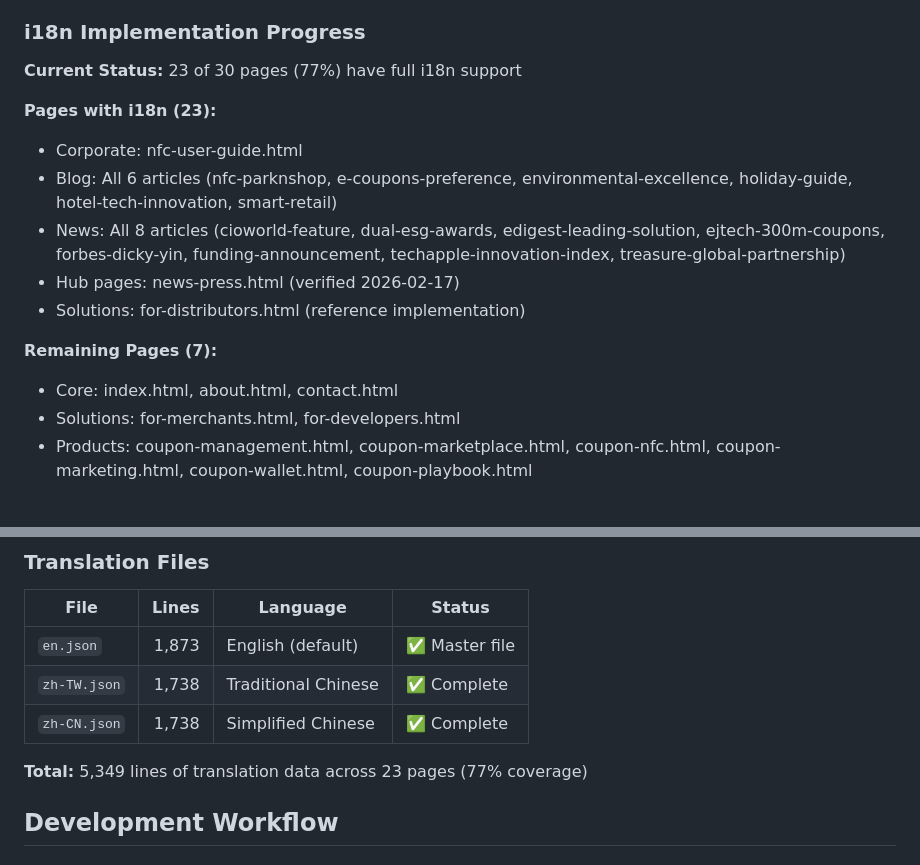
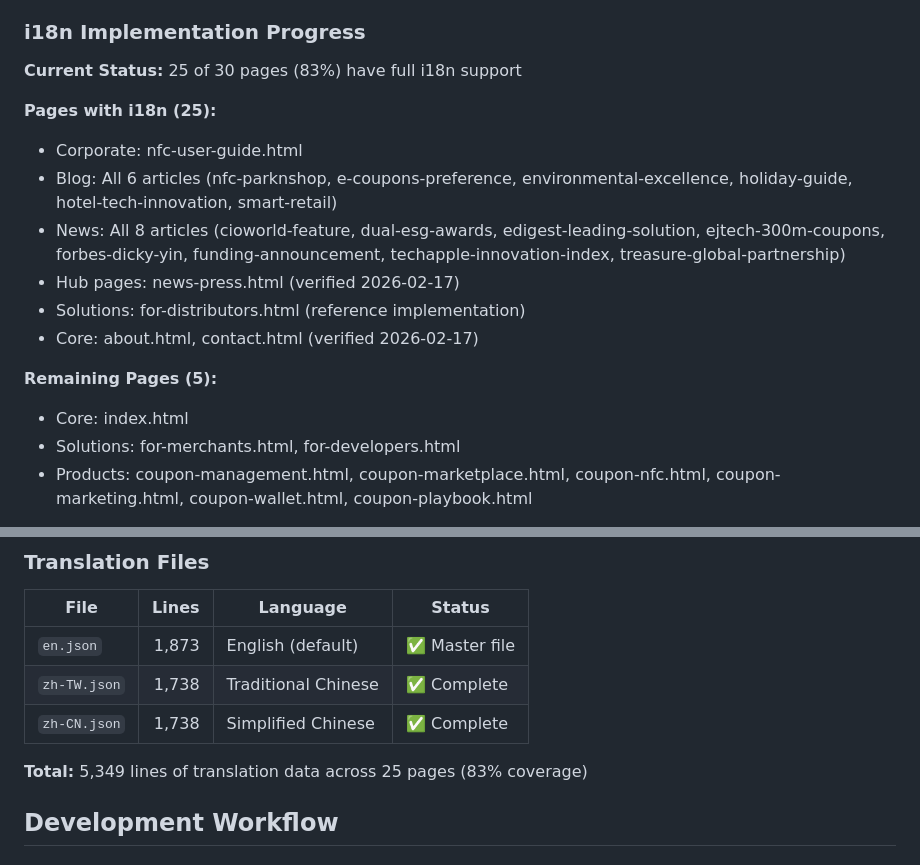
Before and after one commit to mezzofy/mz-website, a Markdown page: CLAUDE.md, 2 parts joined by grey strips. Rendered like a GitHub page.

```diff
--- a/CLAUDE.md
+++ b/CLAUDE.md
@@ -248,17 +248,18 @@ The website includes a comprehensive translation system supporting multiple lang
 
 ### i18n Implementation Progress
 
-**Current Status:** 23 of 30 pages (77%) have full i18n support
+**Current Status:** 25 of 30 pages (83%) have full i18n support
 
-**Pages with i18n (23):**
+**Pages with i18n (25):**
 - Corporate: nfc-user-guide.html
 - Blog: All 6 articles (nfc-parknshop, e-coupons-preference, environmental-excellence, holiday-guide, hotel-tech-innovation, smart-retail)
 - News: All 8 articles (cioworld-feature, dual-esg-awards, edigest-leading-solution, ejtech-300m-coupons, forbes-dicky-yin, funding-announcement, techapple-innovation-index, treasure-global-partnership)
 - Hub pages: news-press.html (verified 2026-02-17)
 - Solutions: for-distributors.html (reference implementation)
+- Core: about.html, contact.html (verified 2026-02-17)
 
-**Remaining Pages (7):**
-- Core: index.html, about.html, contact.html
+**Remaining Pages (5):**
+- Core: index.html
 - Solutions: for-merchants.html, for-developers.html
 - Products: coupon-management.html, coupon-marketplace.html, coupon-nfc.html, coupon-marketing.html, coupon-wallet.html, coupon-playbook.html
 
@@ -630,7 +631,7 @@ The i18n system has **comprehensive documentation** across multiple files. Use t
 | `zh-TW.json` | 1,738 | Traditional Chinese | ✅ Complete |
 | `zh-CN.json` | 1,738 | Simplified Chinese | ✅ Complete |
 
-**Total:** 5,349 lines of translation data across 23 pages (77% coverage)
+**Total:** 5,349 lines of translation data across 25 pages (83% coverage)
 
 ## Development Workflow
 
```
Also changed, not shown: STATUS.md (+9 -1 lines).
